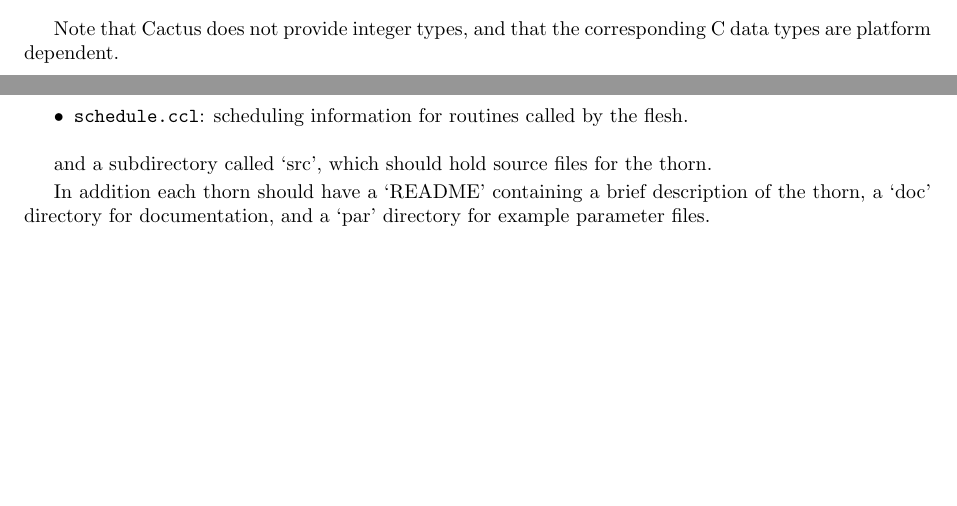
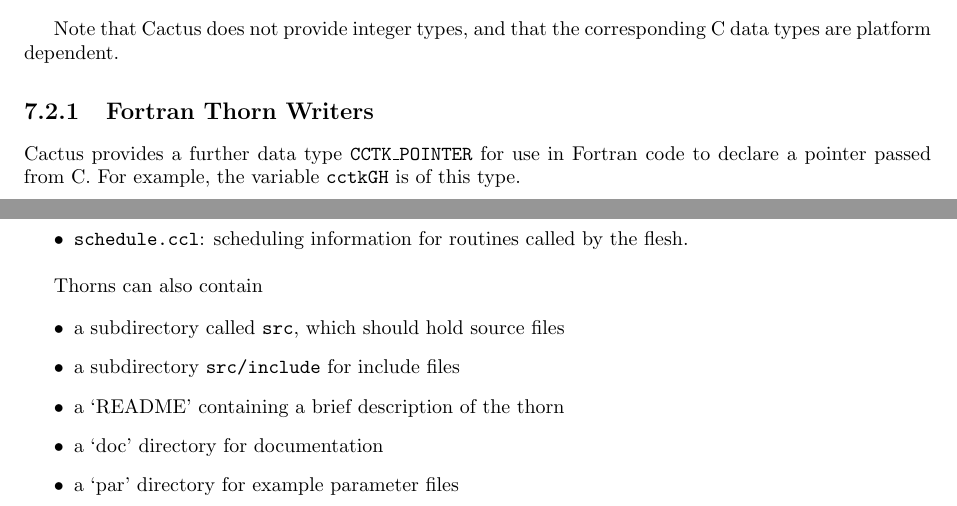
Before and after one commit to max-morris/Cactus, a LaTeX document (doc/UsersGuide/UsersGuide.tex, which reads doc/UsersGuide/ThornWriters.tex): two parts of pages 20 and 21 of 48, joined at a grey line, cut so that both start at the same text, the shorter picture padded with empty space. Compiled offline with pdfLaTeX.

Commit message:
descrition of CCTK_POINTER for Fortan programmers
git-svn-id: https://svn.cactuscode.org/flesh/trunk@609 17b73243-c579-4c4c-a9d2-2d5706c11dac

```diff
--- a/doc/UsersGuide/ThornWriters.tex
+++ b/doc/UsersGuide/ThornWriters.tex
@@ -118,6 +118,12 @@ Data Type & {\t \#define}\\
 Note that Cactus does not provide integer types, and
 that the corresponding C data types are platform dependent.
 
+\subsection{Fortran Thorn Writers}
+
+Cactus provides a further data type {\tt CCTK\_POINTER}
+for use in Fortran code to declare a pointer passed from C.
+For example, the variable {\tt cctkGH} is of this type.
+
 %%%%%%%%%%%%%%%%%%%%%%%%%%%%%%%%%%%%%%%%%%%%%%%%%%%%%%%%%%%%%%%%%%%%%%%
 %%%%%%%%%%%%%%%%%%%%%%%%%%%%%%%%%%%%%%%%%%%%%%%%%%%%%%%%%%%%%%%%%%%%%%%
 
@@ -138,14 +144,15 @@ functions, variables, etc. See \ref{sec:in}.
 the flesh.
 \end{itemize}
 
-and a subdirectory called `src', which should hold source files for
-the thorn.
-
-In addition each thorn should have a `README' containing a brief description
-of the thorn, a `doc' directory for documentation, and a `par' directory
-for example parameter files.
-
-Once the thorn is finished a `test' subdirectory may also be added.  See \ref{sec:testsuites} for details.
+Thorns can also contain
+\begin{itemize}
+\item a subdirectory called {\tt src}, which should hold source files
+\item a subdirectory {\tt src/include} for include files
+\item a `README' containing a brief description of the thorn
+\item a `doc' directory for documentation
+\item a `par' directory for example parameter files
+\item a `test' subdirectory may also be added.  See \ref{sec:testsuites} for details.
+\end{itemize}
 
 \section{Creating a thorn}
 
```
